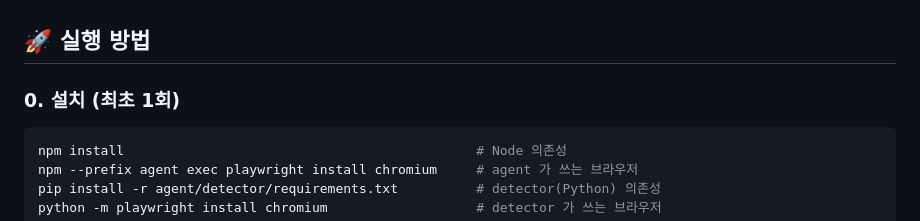
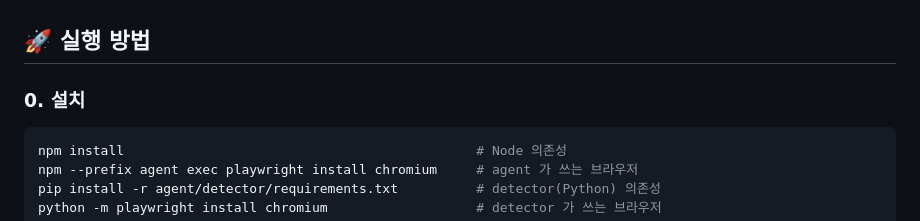
Before and after one commit to suyeongg092/darkpattern, a Markdown page: README.md, the part around the change. Drawn GitHub-style.

````diff
--- a/README.md
+++ b/README.md
@@ -210,7 +210,7 @@ dashboard에서 실시간 화면(CDP 스크린캐스트)과 함께 실행할 수
 
 ## 🚀 실행 방법
 
-### 0. 설치 (최초 1회)
+### 0. 설치
 
 ```bash
 npm install                                             # Node 의존성
````
